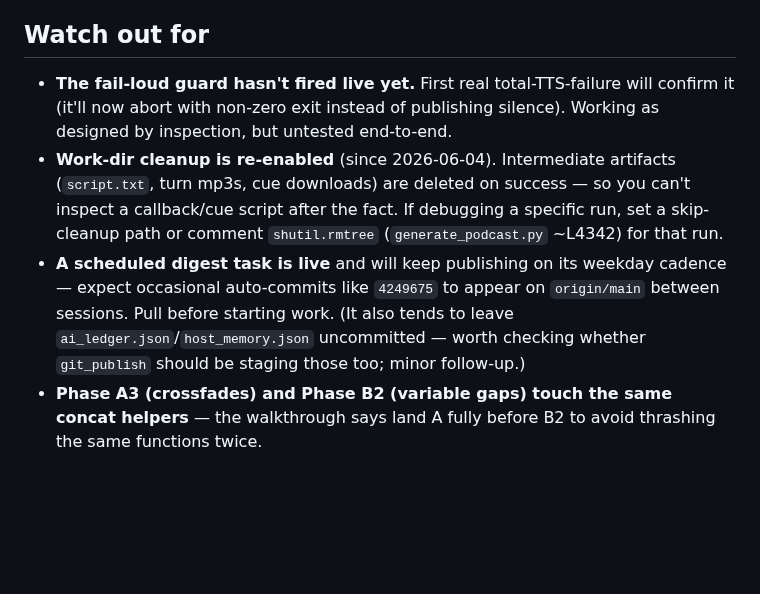
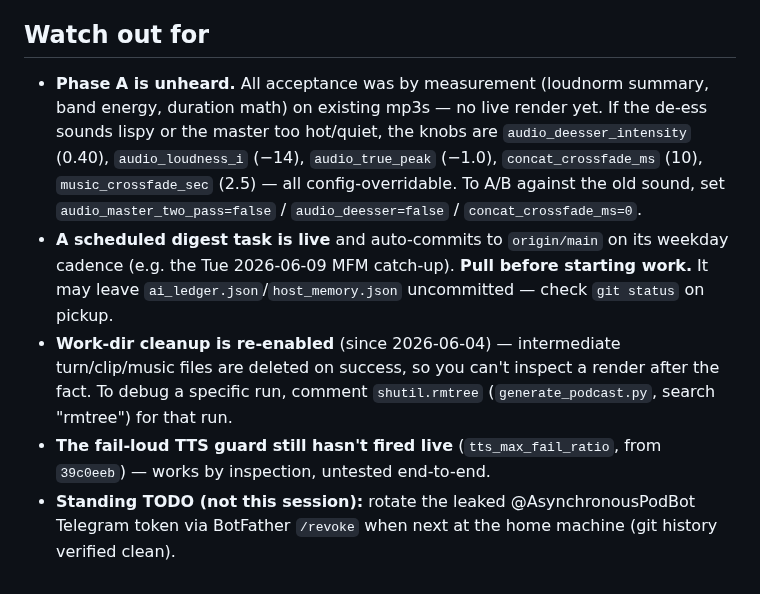
Before and after one commit to rauscha/Dialog-podcast, a Markdown page: .handoff/SESSION-HANDOFF.md, the part around one of its changes. Rendered like a GitHub page; blank space fills up the shorter version.

```diff
--- a/.handoff/SESSION-HANDOFF.md
+++ b/.handoff/SESSION-HANDOFF.md
@@ -50,16 +25,8 @@ successfully this morning), so audio generation works again.
 
 ## Watch out for
 
-- **The fail-loud guard hasn't fired live yet.** First real total-TTS-failure will confirm it
-  (it'll now abort with non-zero exit instead of publishing silence). Working as designed by
-  inspection, but untested end-to-end.
-- **Work-dir cleanup is re-enabled** (since 2026-06-04). Intermediate artifacts (`script.txt`,
-  turn mp3s, cue downloads) are deleted on success — so you can't inspect a callback/cue script
-  after the fact. If debugging a specific run, set a skip-cleanup path or comment `shutil.rmtree`
-  (`generate_podcast.py` ~L4342) for that run.
-- **A scheduled digest task is live** and will keep publishing on its weekday cadence — expect
-  occasional auto-commits like `4249675` to appear on `origin/main` between sessions. Pull before
-  starting work. (It also tends to leave `ai_ledger.json`/`host_memory.json` uncommitted — worth
-  checking whether `git_publish` should be staging those too; minor follow-up.)
-- **Phase A3 (crossfades) and Phase B2 (variable gaps) touch the same concat helpers** — the
-  walkthrough says land A fully before B2 to avoid thrashing the same functions twice.
+- **Phase A is unheard.** All acceptance was by measurement (loudnorm summary, band energy, duration math) on existing mp3s — no live render yet. If the de-ess sounds lispy or the master too hot/quiet, the knobs are `audio_deesser_intensity` (0.40), `audio_loudness_i` (−14), `audio_true_peak` (−1.0), `concat_crossfade_ms` (10), `music_crossfade_sec` (2.5) — all config-overridable. To A/B against the old sound, set `audio_master_two_pass=false` / `audio_deesser=false` / `concat_crossfade_ms=0`.
+- **A scheduled digest task is live** and auto-commits to `origin/main` on its weekday cadence (e.g. the Tue 2026-06-09 MFM catch-up). **Pull before starting work.** It may leave `ai_ledger.json`/`host_memory.json` uncommitted — check `git status` on pickup.
+- **Work-dir cleanup is re-enabled** (since 2026-06-04) — intermediate turn/clip/music files are deleted on success, so you can't inspect a render after the fact. To debug a specific run, comment `shutil.rmtree` (`generate_podcast.py`, search "rmtree") for that run.
+- **The fail-loud TTS guard still hasn't fired live** (`tts_max_fail_ratio`, from `39c0eeb`) — works by inspection, untested end-to-end.
+- **Standing TODO (not this session):** rotate the leaked @AsynchronousPodBot Telegram token via BotFather `/revoke` when next at the home machine (git history verified clean).
```
Also changed, not shown: other parts of .handoff/SESSION-HANDOFF.md (+14 -39 lines).
